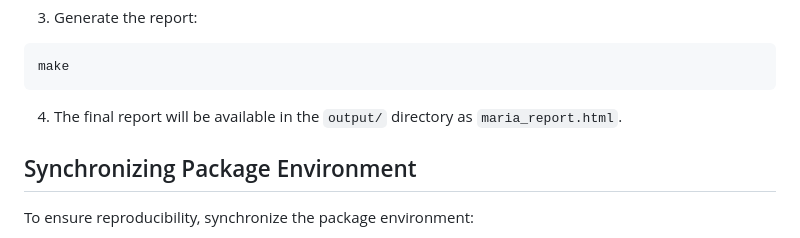
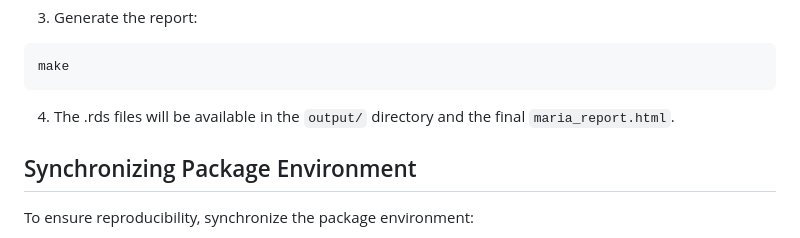
Before and after one commit to MariaAlvarez95/final_project_maria, a Markdown page: README.md, the part around the change. Rendered like a GitHub page.

````diff
--- a/README.md
+++ b/README.md
@@ -60,7 +60,7 @@ make clean
 make
 ```
 
-4. The final report will be available in the `output/` directory as `maria_report.html`.
+4. The .rds files will be available in the `output/` directory and the final `maria_report.html`.
 
 
 ## Synchronizing Package Environment
````
